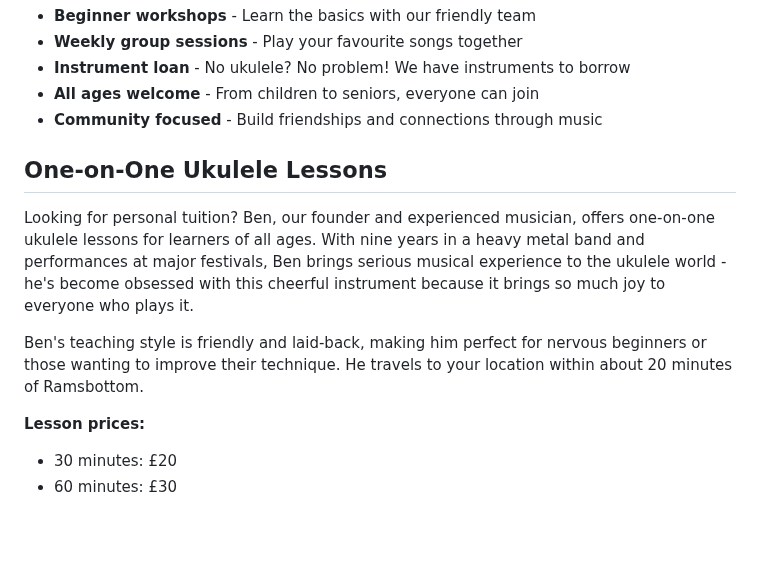
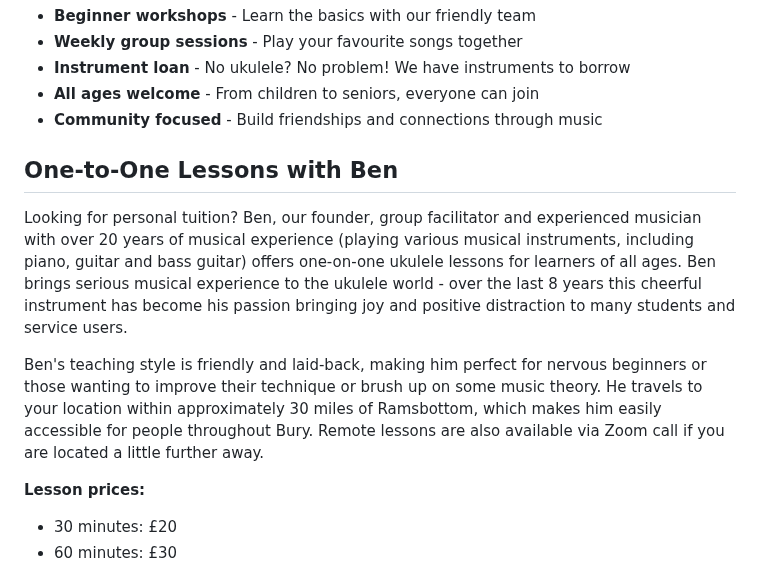
Before and after one commit to chobbledotcom/uke-group-north, a Markdown page: pages/home.md, the part around the change. Drawn GitHub-style; blank space fills up the shorter version.

Commit message:
Update pages/home.md (via Pages CMS)

```diff
--- a/pages/home.md
+++ b/pages/home.md
@@ -34,11 +34,11 @@ To book your place, get in touch via our [contact page](/contact/) or drop us a
 - **All ages welcome** - From children to seniors, everyone can join
 - **Community focused** - Build friendships and connections through music
 
-## One-on-One Ukulele Lessons
+## One-to-One Lessons with Ben
 
-Looking for personal tuition? Ben, our founder and experienced musician, offers one-on-one ukulele lessons for learners of all ages. With nine years in a heavy metal band and performances at major festivals, Ben brings serious musical experience to the ukulele world - he's become obsessed with this cheerful instrument because it brings so much joy to everyone who plays it.
+Looking for personal tuition? Ben, our founder, group facilitator and experienced musician with over 20 years of musical experience (playing various musical instruments, including piano, guitar and bass guitar) offers one-on-one ukulele lessons for learners of all ages.  Ben brings serious musical experience to the ukulele world - over the last 8 years this cheerful instrument has become his passion bringing joy and positive distraction to many students and service users.
 
-Ben's teaching style is friendly and laid-back, making him perfect for nervous beginners or those wanting to improve their technique. He travels to your location within about 20 minutes of Ramsbottom.
+Ben's teaching style is friendly and laid-back, making him perfect for nervous beginners or those wanting to improve their technique or brush up on some music theory. He travels to your location within approximately 30 miles of Ramsbottom, which makes him easily accessible for people throughout Bury. Remote lessons are also available via Zoom call if you are located a little further away.
 
 **Lesson prices:**
 - 30 minutes: £20
```
